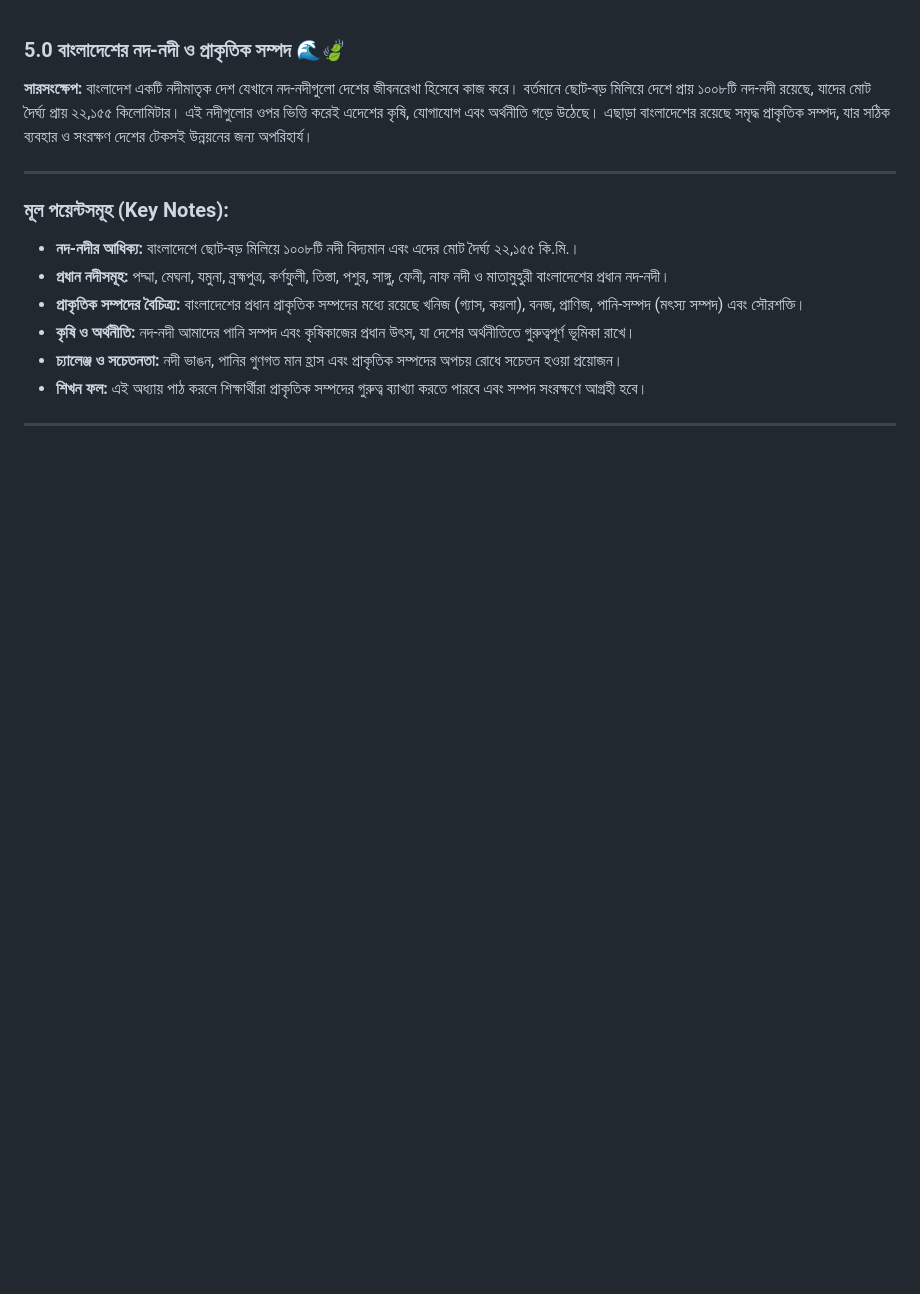
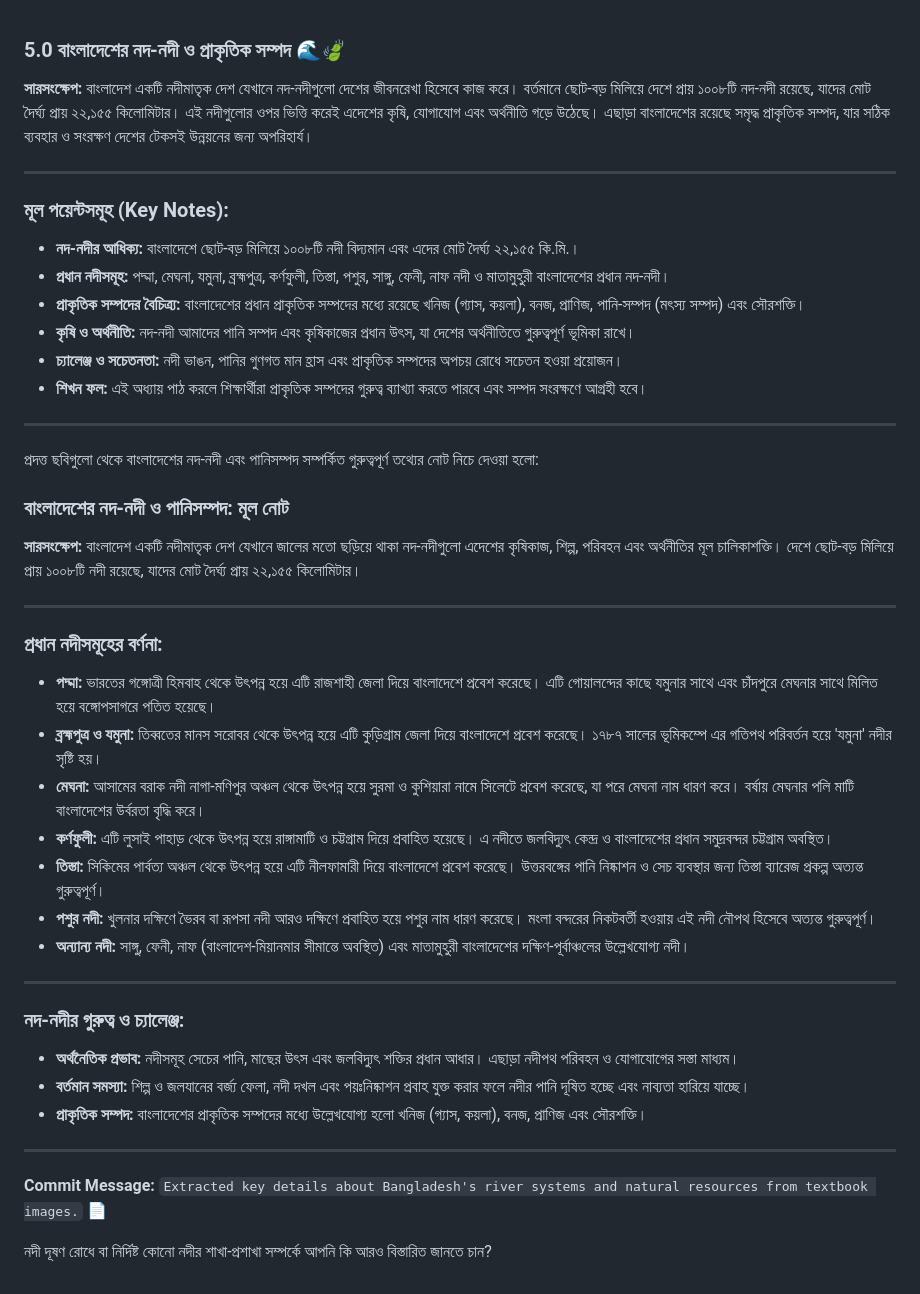
Before and after one commit to InterCentury/Academics-Playground-SSC-2027, a Markdown page: SSC-2027/BGS/05-বাংলাদেশের নদ-নদী এবং প্রাকৃতিক সম্পদ.md, the part around the change. Rendered like a GitHub page; blank space fills up the shorter version.

Commit message:
Summarize Bangladesh's rivers and natural resources
Extracted key details about Bangladesh's river systems and natural resources from textbook images.

```diff
--- a/SSC-2027/BGS/05-বাংলাদেশের নদ-নদী এবং প্রাকৃতিক সম্পদ.md
+++ b/SSC-2027/BGS/05-বাংলাদেশের নদ-নদী এবং প্রাকৃতিক সম্পদ.md
@@ -17,3 +17,37 @@
 * **শিখন ফল:** এই অধ্যায় পাঠ করলে শিক্ষার্থীরা প্রাকৃতিক সম্পদের গুরুত্ব ব্যাখ্যা করতে পারবে এবং সম্পদ সংরক্ষণে আগ্রহী হবে।
 
 ---
+
+
+প্রদত্ত ছবিগুলো থেকে বাংলাদেশের নদ-নদী এবং পানিসম্পদ সম্পর্কিত গুরুত্বপূর্ণ তথ্যের নোট নিচে দেওয়া হলো:
+
+### **বাংলাদেশের নদ-নদী ও পানিসম্পদ: মূল নোট**
+
+**সারসংক্ষেপ:**
+বাংলাদেশ একটি নদীমাতৃক দেশ যেখানে জালের মতো ছড়িয়ে থাকা নদ-নদীগুলো এদেশের কৃষিকাজ, শিল্প, পরিবহন এবং অর্থনীতির মূল চালিকাশক্তি। দেশে ছোট-বড় মিলিয়ে প্রায় ১০০৮টি নদী রয়েছে, যাদের মোট দৈর্ঘ্য প্রায় ২২,১৫৫ কিলোমিটার।
+
+---
+
+### **প্রধান নদীসমূহের বর্ণনা:**
+
+* **পদ্মা:** ভারতের গঙ্গোত্রী হিমবাহ থেকে উৎপন্ন হয়ে এটি রাজশাহী জেলা দিয়ে বাংলাদেশে প্রবেশ করেছে। এটি গোয়ালন্দের কাছে যমুনার সাথে এবং চাঁদপুরে মেঘনার সাথে মিলিত হয়ে বঙ্গোপসাগরে পতিত হয়েছে।
+* **ব্রহ্মপুত্র ও যমুনা:** তিব্বতের মানস সরোবর থেকে উৎপন্ন হয়ে এটি কুড়িগ্রাম জেলা দিয়ে বাংলাদেশে প্রবেশ করেছে। ১৭৮৭ সালের ভূমিকম্পে এর গতিপথ পরিবর্তন হয়ে 'যমুনা' নদীর সৃষ্টি হয়।
+* **মেঘনা:** আসামের বরাক নদী নাগা-মণিপুর অঞ্চল থেকে উৎপন্ন হয়ে সুরমা ও কুশিয়ারা নামে সিলেটে প্রবেশ করেছে, যা পরে মেঘনা নাম ধারণ করে। বর্ষায় মেঘনার পলি মাটি বাংলাদেশের উর্বরতা বৃদ্ধি করে।
+* **কর্ণফুলী:** এটি লুসাই পাহাড় থেকে উৎপন্ন হয়ে রাঙ্গামাটি ও চট্টগ্রাম দিয়ে প্রবাহিত হয়েছে। এ নদীতে জলবিদ্যুৎ কেন্দ্র ও বাংলাদেশের প্রধান সমুদ্রবন্দর চট্টগ্রাম অবস্থিত।
+* **তিস্তা:** সিকিমের পার্বত্য অঞ্চল থেকে উৎপন্ন হয়ে এটি নীলফামারী দিয়ে বাংলাদেশে প্রবেশ করেছে। উত্তরবঙ্গের পানি নিষ্কাশন ও সেচ ব্যবস্থার জন্য তিস্তা ব্যারেজ প্রকল্প অত্যন্ত গুরুত্বপূর্ণ।
+* **পশুর নদী:** খুলনার দক্ষিণে ভৈরব বা রূপসা নদী আরও দক্ষিণে প্রবাহিত হয়ে পশুর নাম ধারণ করেছে। মংলা বন্দরের নিকটবর্তী হওয়ায় এই নদী নৌপথ হিসেবে অত্যন্ত গুরুত্বপূর্ণ।
+* **অন্যান্য নদী:** সাঙ্গু, ফেনী, নাফ (বাংলাদেশ-মিয়ানমার সীমান্তে অবস্থিত) এবং মাতামুহুরী বাংলাদেশের দক্ষিণ-পূর্বাঞ্চলের উল্লেখযোগ্য নদী।
+
+---
+
+### **নদ-নদীর গুরুত্ব ও চ্যালেঞ্জ:**
+
+* **অর্থনৈতিক প্রভাব:** নদীসমূহ সেচের পানি, মাছের উৎস এবং জলবিদ্যুৎ শক্তির প্রধান আধার। এছাড়া নদীপথ পরিবহন ও যোগাযোগের সস্তা মাধ্যম।
+* **বর্তমান সমস্যা:** শিল্প ও জলযানের বর্জ্য ফেলা, নদী দখল এবং পয়ঃনিষ্কাশন প্রবাহ যুক্ত করার ফলে নদীর পানি দূষিত হচ্ছে এবং নাব্যতা হারিয়ে যাচ্ছে।
+* **প্রাকৃতিক সম্পদ:** বাংলাদেশের প্রাকৃতিক সম্পদের মধ্যে উল্লেখযোগ্য হলো খনিজ (গ্যাস, কয়লা), বনজ, প্রাণিজ এবং সৌরশক্তি।
+
+---
+
+**Commit Message:** `Extracted key details about Bangladesh's river systems and natural resources from textbook images.` 📄
+
+নদী দূষণ রোধে বা নির্দিষ্ট কোনো নদীর শাখা-প্রশাখা সম্পর্কে আপনি কি আরও বিস্তারিত জানতে চান?
```
